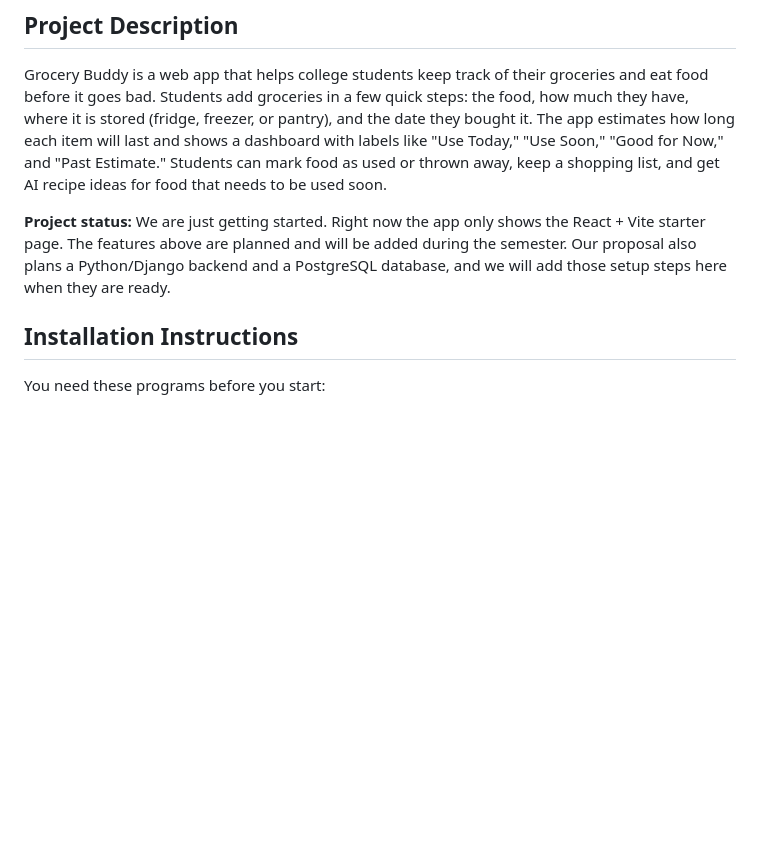
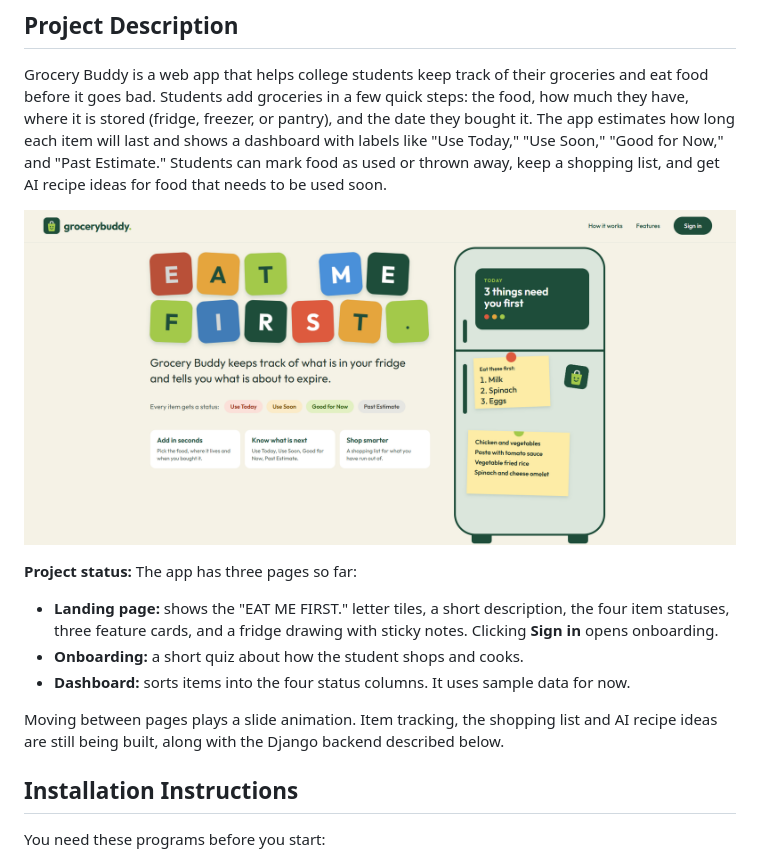
Before and after one commit to cis3296-f26/GroceryBuddy, a Markdown page: README.md, the part around the change. Rendered like a GitHub page; pictures changed too: docs/landing-page.png (added); blank space fills up the shorter version.

Commit message:
Add landing page screenshot to README

```diff
--- a/README.md
+++ b/README.md
@@ -4,7 +4,15 @@
 
 Grocery Buddy is a web app that helps college students keep track of their groceries and eat food before it goes bad. Students add groceries in a few quick steps: the food, how much they have, where it is stored (fridge, freezer, or pantry), and the date they bought it. The app estimates how long each item will last and shows a dashboard with labels like "Use Today," "Use Soon," "Good for Now," and "Past Estimate." Students can mark food as used or thrown away, keep a shopping list, and get AI recipe ideas for food that needs to be used soon.
 
-**Project status:** We are just getting started. Right now the app only shows the React + Vite starter page. The features above are planned and will be added during the semester. Our proposal also plans a Python/Django backend and a PostgreSQL database, and we will add those setup steps here when they are ready.
+![Grocery Buddy landing page](docs/landing-page.png)
+
+**Project status:** The app has three pages so far:
+
+- **Landing page:** shows the "EAT ME FIRST." letter tiles, a short description, the four item statuses, three feature cards, and a fridge drawing with sticky notes. Clicking **Sign in** opens onboarding.
+- **Onboarding:** a short quiz about how the student shops and cooks.
+- **Dashboard:** sorts items into the four status columns. It uses sample data for now.
+
+Moving between pages plays a slide animation. Item tracking, the shopping list and AI recipe ideas are still being built, along with the Django backend described below.
 
 ## Installation Instructions
 
```
